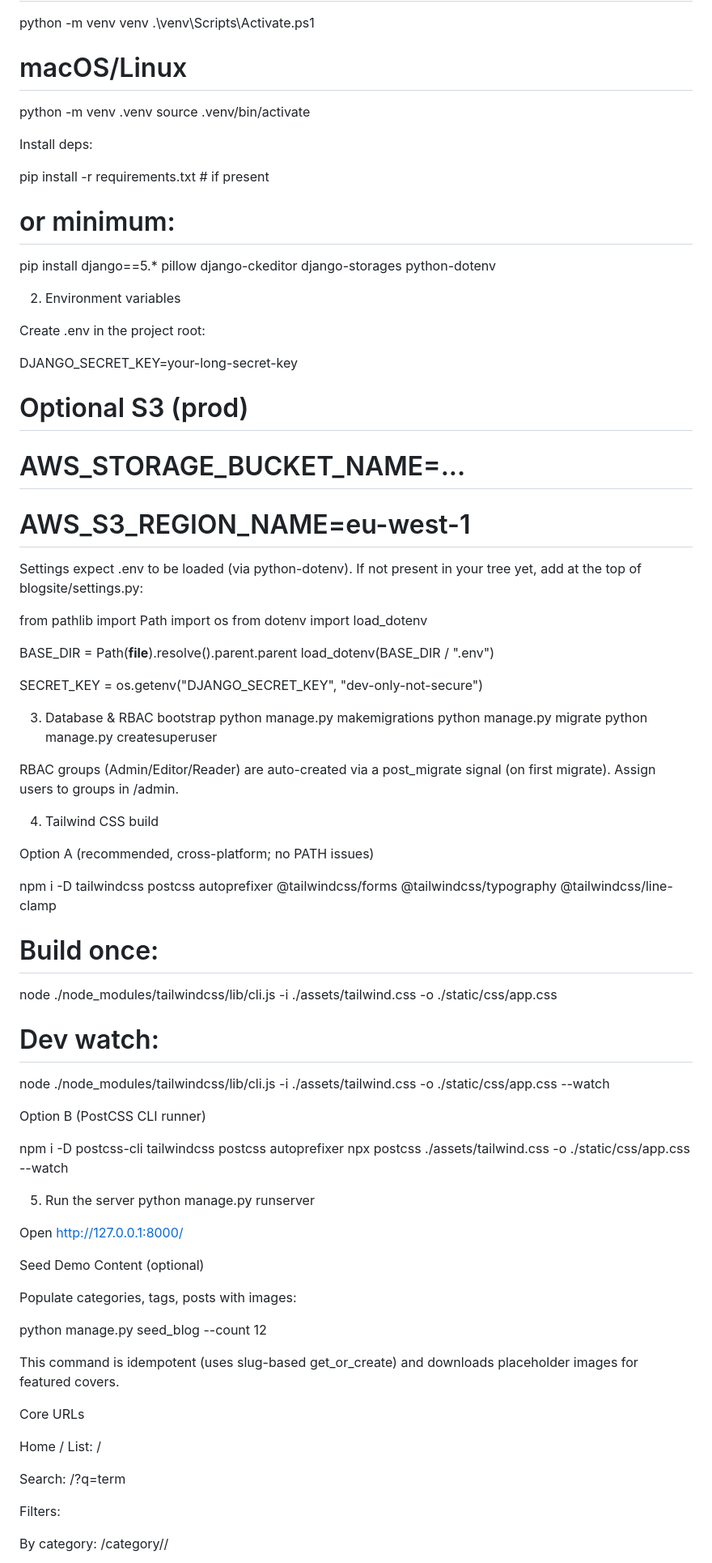
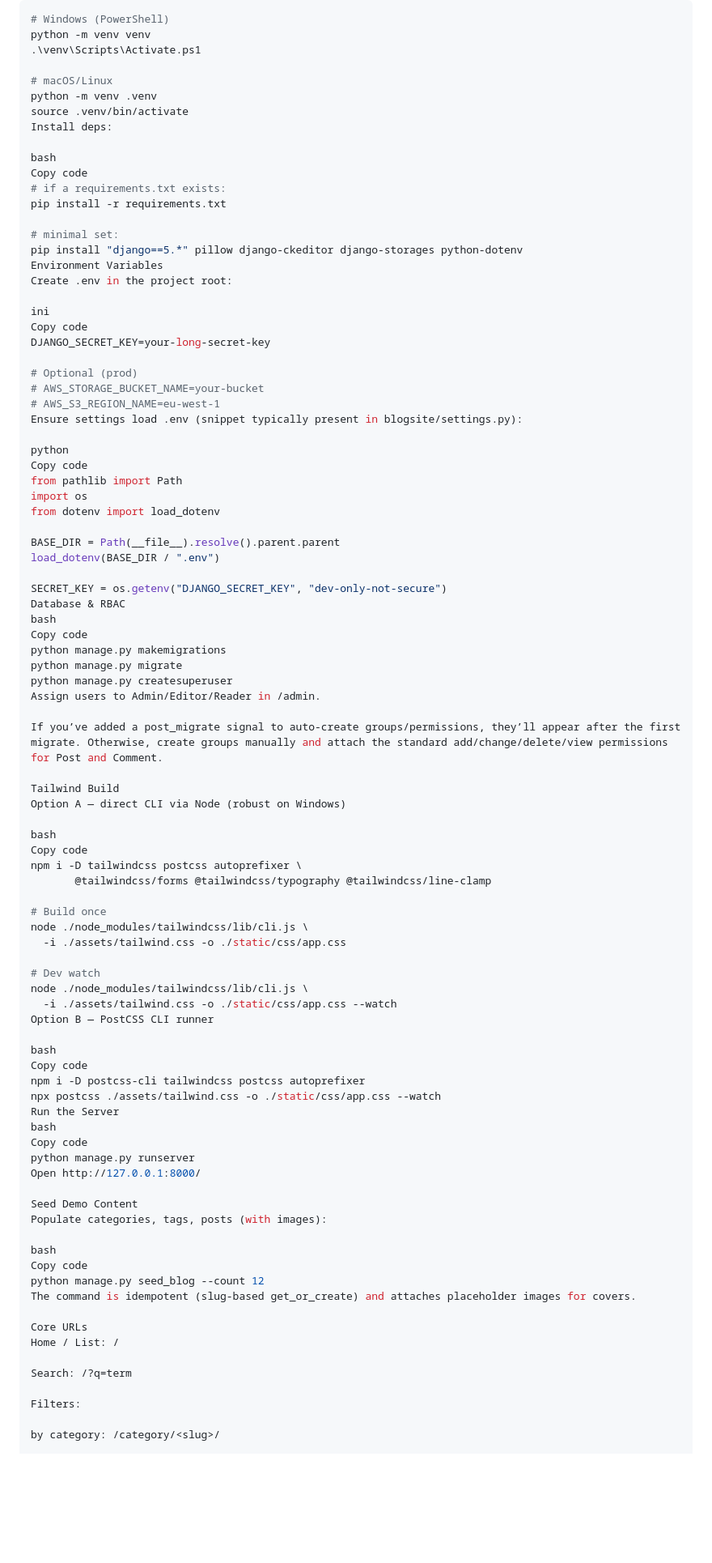
Before and after one commit to Shakurrrr/PERCY-BLOG-WEBSITE, a Markdown page: README.md, the part around the change printed below. Shown: that part at 81% size. Rendered like a GitHub page; blank space fills up the shorter version.

```diff
--- a/README.md
+++ b/README.md
@@ -63,26 +83,29 @@ python -m venv venv
 # macOS/Linux
 python -m venv .venv
 source .venv/bin/activate
-
-
 Install deps:
 
-pip install -r requirements.txt  # if present
-# or minimum:
-pip install django==5.* pillow django-ckeditor django-storages python-dotenv
+bash
+Copy code
+# if a requirements.txt exists:
+pip install -r requirements.txt
 
-2) Environment variables
-
+# minimal set:
+pip install "django==5.*" pillow django-ckeditor django-storages python-dotenv
+Environment Variables
 Create .env in the project root:
 
+ini
+Copy code
 DJANGO_SECRET_KEY=your-long-secret-key
-# Optional S3 (prod)
-# AWS_STORAGE_BUCKET_NAME=...
+
+# Optional (prod)
+# AWS_STORAGE_BUCKET_NAME=your-bucket
 # AWS_S3_REGION_NAME=eu-west-1
+Ensure settings load .env (snippet typically present in blogsite/settings.py):
 
-
-Settings expect .env to be loaded (via python-dotenv). If not present in your tree yet, add at the top of blogsite/settings.py:
-
+python
+Copy code
 from pathlib import Path
 import os
 from dotenv import load_dotenv
@@ -91,53 +114,57 @@ BASE_DIR = Path(__file__).resolve().parent.parent
 load_dotenv(BASE_DIR / ".env")
 
 SECRET_KEY = os.getenv("DJANGO_SECRET_KEY", "dev-only-not-secure")
-
-3) Database & RBAC bootstrap
+Database & RBAC
+bash
+Copy code
 python manage.py makemigrations
 python manage.py migrate
 python manage.py createsuperuser
+Assign users to Admin/Editor/Reader in /admin.
 
+If you’ve added a post_migrate signal to auto-create groups/permissions, they’ll appear after the first migrate. Otherwise, create groups manually and attach the standard add/change/delete/view permissions for Post and Comment.
 
-RBAC groups (Admin/Editor/Reader) are auto-created via a post_migrate signal (on first migrate). Assign users to groups in /admin.
+Tailwind Build
+Option A — direct CLI via Node (robust on Windows)
 
-4) Tailwind CSS build
+bash
+Copy code
+npm i -D tailwindcss postcss autoprefixer \
+       @tailwindcss/forms @tailwindcss/typography @tailwindcss/line-clamp
 
-Option A (recommended, cross-platform; no PATH issues)
+# Build once
+node ./node_modules/tailwindcss/lib/cli.js \
+  -i ./assets/tailwind.css -o ./static/css/app.css
 
-npm i -D tailwindcss postcss autoprefixer @tailwindcss/forms @tailwindcss/typography @tailwindcss/line-clamp
-# Build once:
-node ./node_modules/tailwindcss/lib/cli.js -i ./assets/tailwind.css -o ./static/css/app.css
-# Dev watch:
-node ./node_modules/tailwindcss/lib/cli.js -i ./assets/tailwind.css -o ./static/css/app.css --watch
+# Dev watch
+node ./node_modules/tailwindcss/lib/cli.js \
+  -i ./assets/tailwind.css -o ./static/css/app.css --watch
+Option B — PostCSS CLI runner
 
-
-Option B (PostCSS CLI runner)
-
+bash
+Copy code
 npm i -D postcss-cli tailwindcss postcss autoprefixer
 npx postcss ./assets/tailwind.css -o ./static/css/app.css --watch
-
-5) Run the server
+Run the Server
+bash
+Copy code
 python manage.py runserver
-
-
 Open http://127.0.0.1:8000/
 
-Seed Demo Content (optional)
+Seed Demo Content
+Populate categories, tags, posts (with images):
 
-Populate categories, tags, posts with images:
-
+bash
+Copy code
 python manage.py seed_blog --count 12
-
-
-This command is idempotent (uses slug-based get_or_create) and downloads placeholder images for featured covers.
+The command is idempotent (slug-based get_or_create) and attaches placeholder images for covers.
 
 Core URLs
-
 Home / List: /
 
 Search: /?q=term
 
 Filters:
 
-By category: /category/<slug>/
+by category: /category/<slug>/
 
```
Also changed, not shown: other parts of README.md (+115 -104 lines).
